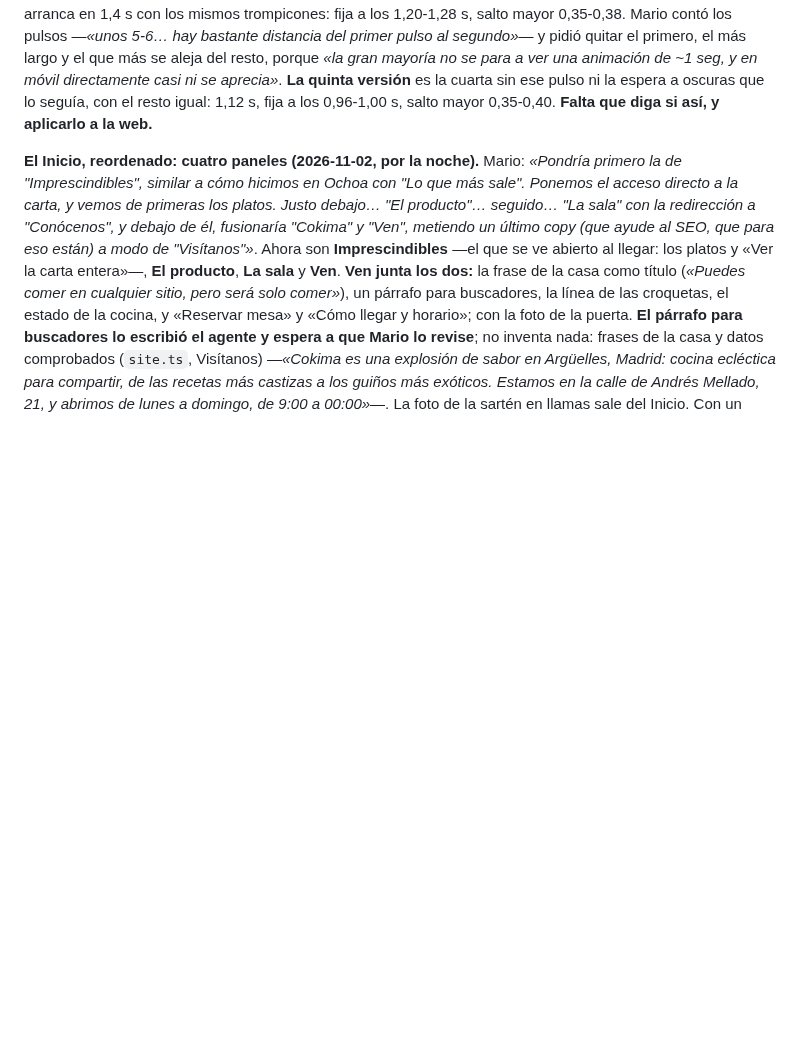
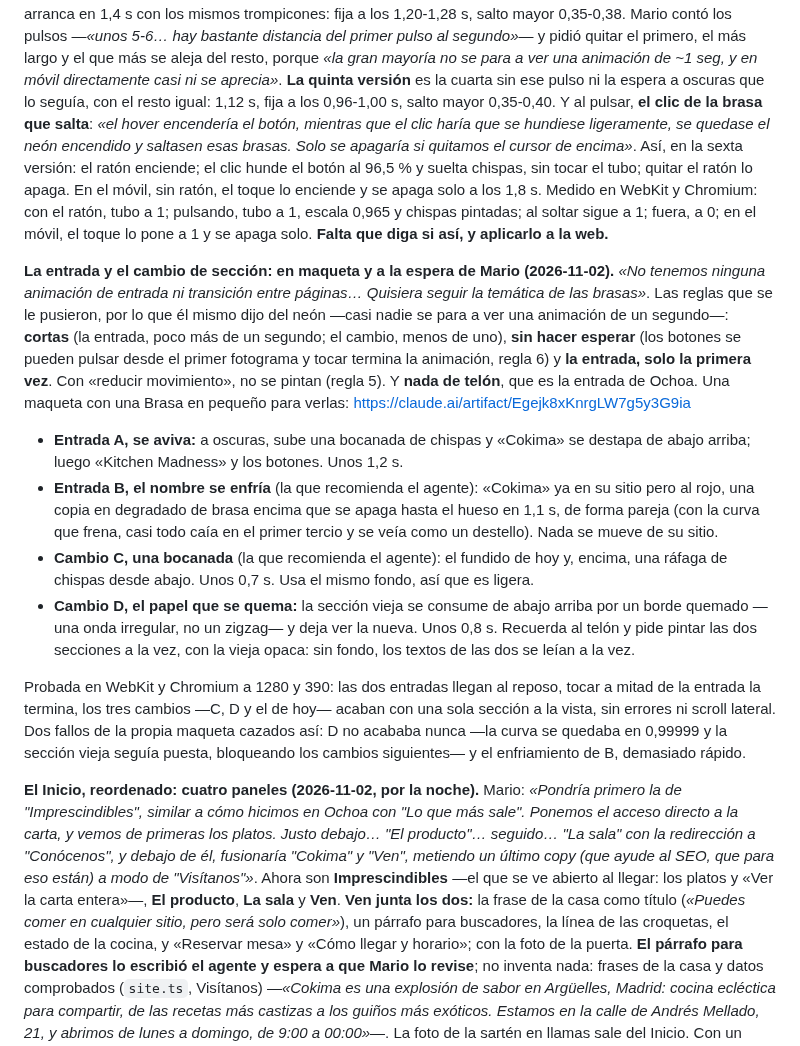
Before and after one commit to PH-Sport/ochoa-cokima, a Markdown page: docs/cokima-el-rediseno.md, the part around the change. Rendered like a GitHub page; blank space fills up the shorter version.

Commit message:
docs: el neón con el clic de la brasa, y la entrada y el cambio de sección de Brasa en maqueta
Dos cosas a la espera de Mario, escritas para que no dependan de esta conversación.

El neón de los botones, sexta versión de la maqueta: «el hover encendería el botón, el clic haría
que se hundiese ligeramente, se quedase el neón encendido y saltasen esas brasas». El clic ya no
vuelve a arrancar el tubo; lo hunde (0,965) y suelta las chispas de la primera manera. En el móvil,
el toque lo enciende y se apaga solo. Medido en WebKit y Chromium.

La entrada y el cambio de sección, que no había: dos entradas (se aviva; el nombre se enfría) y dos
cambios (una bocanada de chispas; el papel que se quema), cortas, que no hacen esperar, que se
cortan al tocar y que no se pintan con «reducir movimiento»; nada de telón, que es de Ochoa. El
agente recomienda el nombre que se enfría y la bocanada. Probadas en WebKit y Chromium a 1280 y
390; dos fallos de la maqueta cazados así: el papel que se quema no acababa nunca (la curva se
quedaba en 0,99999) y el enfriamiento caía casi entero en el primer tercio.

Co-Authored-By: Claude Opus 5.5 <noreply@anthropic.com>

```diff
--- a/docs/cokima-el-rediseno.md
+++ b/docs/cokima-el-rediseno.md
@@ -544,8 +544,42 @@ los 1,20-1,28 s, salto mayor 0,35-0,38. Mario contó los pulsos —*«unos 5-6
 primer pulso al segundo»*— y pidió quitar el primero, el más largo y el que más se aleja del resto,
 porque *«la gran mayoría no se para a ver una animación de ~1 seg, y en móvil directamente casi ni se
 aprecia»*. **La quinta versión** es la cuarta sin ese pulso ni la espera a oscuras que lo seguía, con el
-resto igual: 1,12 s, fija a los 0,96-1,00 s, salto mayor 0,35-0,40. **Falta que diga si así, y
-aplicarlo a la web.**
+resto igual: 1,12 s, fija a los 0,96-1,00 s, salto mayor 0,35-0,40. Y al pulsar, **el clic de la
+brasa que salta**: *«el hover encendería el botón, mientras que el clic haría que se hundiese
+ligeramente, se quedase el neón encendido y saltasen esas brasas. Solo se apagaría si quitamos el
+cursor de encima»*. Así, en la sexta versión: el ratón enciende; el clic hunde el botón al 96,5 % y
+suelta chispas, sin tocar el tubo; quitar el ratón lo apaga. En el móvil, sin ratón, el toque lo
+enciende y se apaga solo a los 1,8 s. Medido en WebKit y Chromium: con el ratón, tubo a 1; pulsando,
+tubo a 1, escala 0,965 y chispas pintadas; al soltar sigue a 1; fuera, a 0; en el móvil, el toque lo
+pone a 1 y se apaga solo. **Falta que diga si así, y aplicarlo a la web.**
+
+**La entrada y el cambio de sección: en maqueta y a la espera de Mario (2026-11-02).** *«No tenemos
+ninguna animación de entrada ni transición entre páginas… Quisiera seguir la temática de las
+brasas»*. Las reglas que se le pusieron, por lo que él mismo dijo del neón —casi nadie se para a
+ver una animación de un segundo—: **cortas** (la entrada, poco más de un segundo; el cambio, menos
+de uno), **sin hacer esperar** (los botones se pueden pulsar desde el primer fotograma y tocar
+termina la animación, regla 6) y **la entrada, solo la primera vez**. Con «reducir movimiento», no
+se pintan (regla 5). Y **nada de telón**, que es la entrada de Ochoa. Una maqueta con una Brasa en
+pequeño para verlas: https://claude.ai/artifact/Egejk8xKnrgLW7g5y3G9ia
+
+- **Entrada A, se aviva:** a oscuras, sube una bocanada de chispas y «Cokima» se destapa de abajo
+  arriba; luego «Kitchen Madness» y los botones. Unos 1,2 s.
+- **Entrada B, el nombre se enfría** (la que recomienda el agente): «Cokima» ya en su sitio pero al
+  rojo, una copia en degradado de brasa encima que se apaga hasta el hueso en 1,1 s, de forma
+  pareja (con la curva que frena, casi todo caía en el primer tercio y se veía como un destello).
+  Nada se mueve de su sitio.
+- **Cambio C, una bocanada** (la que recomienda el agente): el fundido de hoy y, encima, una ráfaga
+  de chispas desde abajo. Unos 0,7 s. Usa el mismo fondo, así que es ligera.
+- **Cambio D, el papel que se quema:** la sección vieja se consume de abajo arriba por un borde
+  quemado —una onda irregular, no un zigzag— y deja ver la nueva. Unos 0,8 s. Recuerda al telón y
+  pide pintar las dos secciones a la vez, con la vieja opaca: sin fondo, los textos de las dos se
+  leían a la vez.
+
+Probada en WebKit y Chromium a 1280 y 390: las dos entradas llegan al reposo, tocar a mitad de la
+entrada la termina, los tres cambios —C, D y el de hoy— acaban con una sola sección a la vista, sin
+errores ni scroll lateral. Dos fallos de la propia maqueta cazados así: D no acababa nunca —la curva
+se quedaba en 0,99999 y la sección vieja seguía puesta, bloqueando los cambios siguientes— y el
+enfriamiento de B, demasiado rápido.
 
 **El Inicio, reordenado: cuatro paneles (2026-11-02, por la noche).** Mario: *«Pondría primero la de
 "Imprescindibles", similar a cómo hicimos en Ochoa con "Lo que más sale". Ponemos el acceso directo a
```
Also changed, not shown: docs/estado.md (+6 -3 lines).
